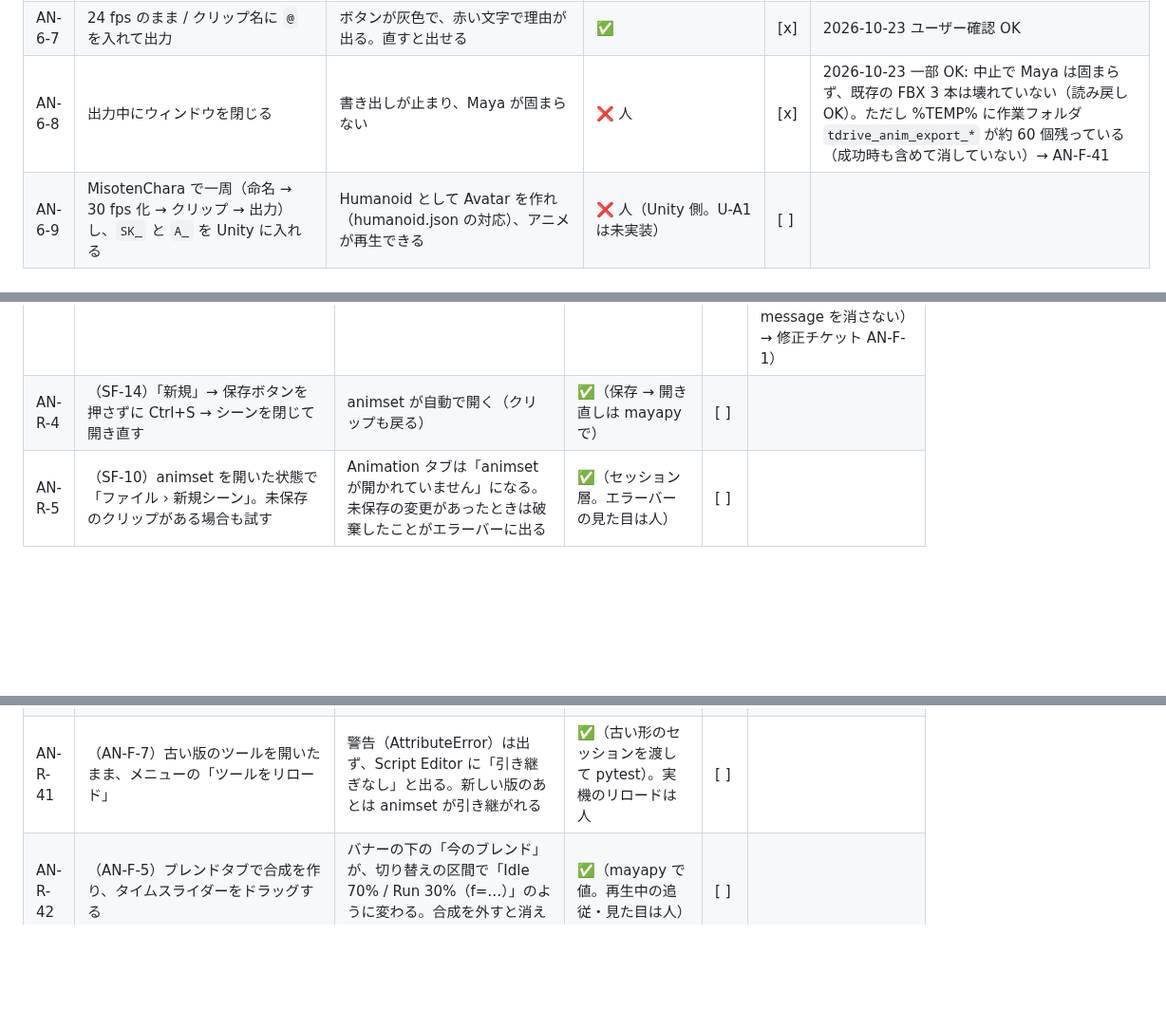
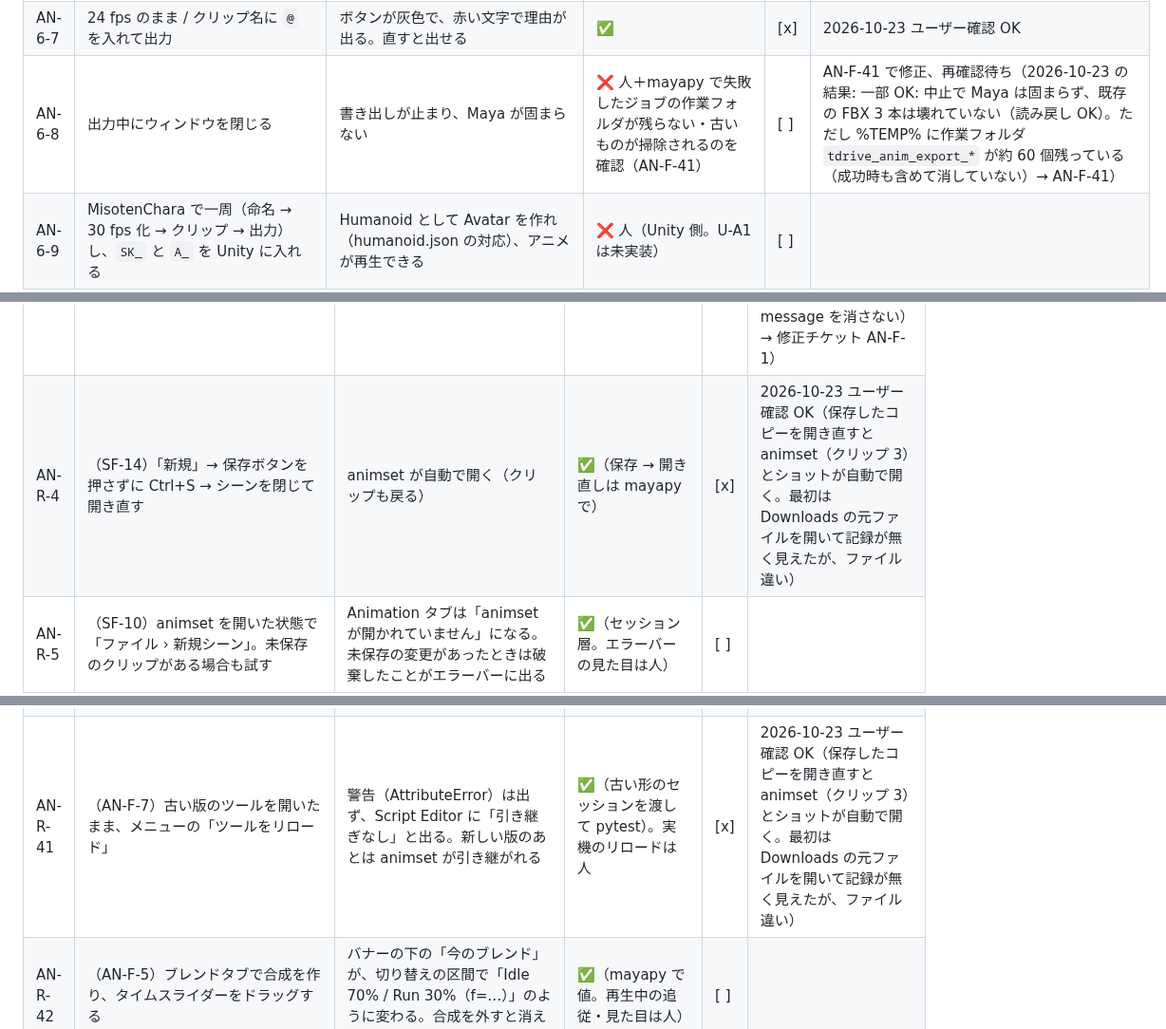
Before and after one commit to wrenchsun/T-Drive, a Markdown page: docs/18_manual_verification_facial.md, 3 parts joined by grey strips. Shown at 95% size. GitHub-like rendering; blank space fills up the shorter version.

```diff
--- a/docs/18_manual_verification_facial.md
+++ b/docs/18_manual_verification_facial.md
@@ -447,7 +447,7 @@ D-Drive 側の詳しい手順は D-Drive の `docs/52_manual_verification_fc.md`
 | AN-6-5 | rootMotion が none のクリップ / bake のクリップ | none は腰の X・Z が動かない。bake はそのまま動く | ✅＋mayapy で fps を直したときの範囲の追従・フレーム番号を保つ・⚠ を確認（AN-F-13） | [x] | 2026-10-23 再確認 OK（Hips の X/Z は 0 / 3.02 で固定、Y は Jump で 108 まで動く。Run の腕 ±40 も範囲どおり） |
 | AN-6-6 | もう一度同じ出力 → クリップの範囲のキーを 1 つ動かしてもう一度 | 1 回目は「変更なしのため飛ばしました」。キーを動かしたクリップだけ出力される。チェックを外すと全部出る | ✅ | [x] | 2026-10-23 ユーザー確認 OK |
 | AN-6-7 | 24 fps のまま / クリップ名に `@` を入れて出力 | ボタンが灰色で、赤い文字で理由が出る。直すと出せる | ✅ | [x] | 2026-10-23 ユーザー確認 OK |
-| AN-6-8 | 出力中にウィンドウを閉じる | 書き出しが止まり、Maya が固まらない | ❌ 人 | [x] | 2026-10-23 一部 OK: 中止で Maya は固まらず、既存の FBX 3 本は壊れていない（読み戻し OK）。ただし %TEMP% に作業フォルダ `tdrive_anim_export_*` が約 60 個残っている（成功時も含めて消していない）→ AN-F-41 |
+| AN-6-8 | 出力中にウィンドウを閉じる | 書き出しが止まり、Maya が固まらない | ❌ 人＋mayapy で失敗したジョブの作業フォルダが残らない・古いものが掃除されるのを確認（AN-F-41） | [ ] | AN-F-41 で修正、再確認待ち（2026-10-23 の結果: 一部 OK: 中止で Maya は固まらず、既存の FBX 3 本は壊れていない（読み戻し OK）。ただし %TEMP% に作業フォルダ `tdrive_anim_export_*` が約 60 個残っている（成功時も含めて消していない）→ AN-F-41） |
 | AN-6-9 | MisotenChara で一周（命名 → 30 fps 化 → クリップ → 出力）し、`SK_` と `A_` を Unity に入れる | Humanoid として Avatar を作れ（humanoid.json の対応）、アニメが再生できる | ❌ 人（Unity 側。U-A1 は未実装） | [ ] | |
 | AN-7-1 | ショットタブで名前 `Opening01`・30 fps・範囲 0〜240 →「新規ショット」。名前に `opening` や `Bad Name` も試す | 作成できる。不正な名前は警告だけで止まらない。シーンの時間単位が 30 fps になる | ✅＋AnimPanel のスモークで message がスクロール領域の外・最上部にあることを確認（AN-F-17） | [x] | 2026-10-23 再確認 OK（⚠ が最上部に出る） |
 | AN-7-2 | カメラを 2 台作り（`CAM_Main` `CAM_Close`）、区間 0〜120 と 121〜240 を追加 →「ショットを反映」→ ▶ シーケンサー再生 | 120 フレーム目までは Main、121 フレーム目からは Close に切り替わる（ビューポートで確認）。Camera Sequencer に 2 つの shot ができる | ✅（shot ノードの区間とカメラ）／切り替わりの見た目は人＋パネルをモックして外すとカメラが戻るのを mayapy で確認（AN-F-16。実際のビューポートは人）＋QTimer のトランスポートが sequenceManager を進め、止めると元のカメラに戻すのを mayapy で確認（AN-F-25。実機のビューポートは人） | [x] | 2026-10-23 再々確認 OK（AN-F-25 / 31 後。1 回目も 2 回目も 151 で CAM_Close、「外す → 反映」後も切り替わる） |
@@ -481,7 +481,7 @@ D-Drive 側の詳しい手順は D-Drive の `docs/52_manual_verification_fc.md`
 | AN-R-1 | （SP-1）ブレンドタブで「MS2026 の状態図から」→ ActionState を 3 (Fall) / 2 (Jump) → 0 にして遷移列を見る。Unity の AC_PlayerPreview と並べて同じ遷移になるか | Idle・Run から Jump へ。着地時に Speed があれば Jump→Run の 1 回で、Unity の Animator と同じ | ✅（遷移の計算は pytest。Unity との見比べは人） | [ ] | |
 | AN-R-2 | （UX-3）別のシーンで、既に anim/MisotenChara/animset.json があるのに ModelId MisotenChara で「新規」 | 「既存を開く／新規にして上書きする／キャンセル」が出る（既定は既存を開く）。上書きを選ばずに保存・Ctrl+S しても既存のファイルは変わらない | ✅（セッション層。ダイアログの見た目は人） | [x] | 2026-10-23 ユーザー確認 OK |
 | AN-R-3 | （UX-1）命名タブで「新規」→ クリップタブへ切り替え | 「先に animset を作ってください」が消え、「追加」が押せる。ショットタブでキャラクターを足したあとブレンドタブへ切り替えると「この列をショットへ」が押せる | ✅（殻なしの AnimPanel で）＋画面のスモーク（animset 作成後に案内が消える）で確認（AN-F-1） | [ ] | AN-F-1 で修正、再確認待ち（2026-10-23 の結果: NG（一部）: 「追加」は押せるが、下の案内「先に animset を作ってください」が消えない（ui_clips.refresh / ui_blend.refresh が has=True のとき message を消さない）→ 修正チケット AN-F-1） |
-| AN-R-4 | （SF-14）「新規」→ 保存ボタンを押さずに Ctrl+S → シーンを閉じて開き直す | animset が自動で開く（クリップも戻る） | ✅（保存 → 開き直しは mayapy で） | [ ] | |
+| AN-R-4 | （SF-14）「新規」→ 保存ボタンを押さずに Ctrl+S → シーンを閉じて開き直す | animset が自動で開く（クリップも戻る） | ✅（保存 → 開き直しは mayapy で） | [x] | 2026-10-23 ユーザー確認 OK（保存したコピーを開き直すと animset（クリップ 3）とショットが自動で開く。最初は Downloads の元ファイルを開いて記録が無く見えたが、ファイル違い） |
 | AN-R-5 | （SF-10）animset を開いた状態で「ファイル › 新規シーン」。未保存のクリップがある場合も試す | Animation タブは「animset が開かれていません」になる。未保存の変更があったときは破棄したことがエラーバーに出る | ✅（セッション層。エラーバーの見た目は人） | [ ] | |
 | AN-R-6 | （SF-2）30 fps のシーンで、ショットタブの 60 fps を選んで「新規ショット」 | シーンの時間単位は変わらず（キーのフレーム番号もそのまま）、命名タブの「直す」で合わせるよう警告が出る | ❌ 人 | [x] | 2026-10-23 ユーザー確認 OK |
 | AN-R-7 | （SP-2）ショットタブの「手付けキーのレイヤー（準備中）」 | 灰色で押せず、ツールチップに理由が出る。マニュアル anim-shot.html の該当節に「準備中」 | ❌ 人 | [x] | 2026-10-23 ユーザー確認 OK |
@@ -518,7 +518,7 @@ D-Drive 側の詳しい手順は D-Drive の `docs/52_manual_verification_fc.md`
 | AN-R-38 | （SP-8）クリップタブでループの Run を▶再生 | 最後のフレームで止まって見えずに、なめらかにループする（再生範囲は最後の 1 フレームを除く） | ✅（再生範囲の値は mayapy。見た目は人） | [x] | 2026-10-23 ユーザー確認 OK |
 | AN-R-39 | （AN-F-4）Animation タブ（クリップの開始・終了、ブレンドの数値欄・プルダウン、ショットのスライダーなど）と FacialController・Toon の数値欄／プルダウン／スライダーの上でホイールを回す。クリックしてからもう一度回す | 最初は値が変わらず、タブの画面がスクロールする。クリックしてフォーカスしたあとは値が変わる | ✅（共通ウィジェット `tdrive.widgets` を使っているかの検査と、フォーカスが無いホイールが無視されるのを mayapy で確認。手触りは人） | [ ] | |
 | AN-R-40 | （AN-F-13）24 fps のシーンで 0〜60 のクリップを作り、命名タブの fps「直す」→「はい」（キーの時刻を保つ）。別のシーンで「いいえ」（フレーム番号を保つ）も試す。クリップタブを見る | 「はい」: クリップが 0〜75 になりイベントも 1.25 倍、キーの動きが同じ範囲に収まる（ツールの Undo で戻る）。「いいえ」: 範囲はそのまま。範囲にキーが無いクリップがあれば一覧の下に⚠ | ✅（mayapy で範囲・値・Undo・⚠。ダイアログの見た目は人） | [ ] | |
-| AN-R-41 | （AN-F-7）古い版のツールを開いたまま、メニューの「ツールをリロード」 | 警告（AttributeError）は出ず、Script Editor に「引き継ぎなし」と出る。新しい版のあとは animset が引き継がれる | ✅（古い形のセッションを渡して pytest）。実機のリロードは人 | [ ] | |
+| AN-R-41 | （AN-F-7）古い版のツールを開いたまま、メニューの「ツールをリロード」 | 警告（AttributeError）は出ず、Script Editor に「引き継ぎなし」と出る。新しい版のあとは animset が引き継がれる | ✅（古い形のセッションを渡して pytest）。実機のリロードは人 | [x] | 2026-10-23 ユーザー確認 OK（保存したコピーを開き直すと animset（クリップ 3）とショットが自動で開く。最初は Downloads の元ファイルを開いて記録が無く見えたが、ファイル違い） |
 | AN-R-42 | （AN-F-5）ブレンドタブで合成を作り、タイムスライダーをドラッグする | バナーの下の「今のブレンド」が、切り替えの区間で「Idle 70% / Run 30%（f=…）」のように変わる。合成を外すと消える | ✅（mayapy で値。再生中の追従・見た目は人） | [ ] | |
 | AN-R-43 | （AN-F-17）各タブ（命名・クリップ・ブレンド・ショット・出力）で警告が出る操作をする（不正な名前・Undo の限界など）。窓を小さくしても見えるか | メッセージが画面上部（タブの上）に出て、⚠ はオレンジ背景。スクロールしなくても気づける | ✅（AnimPanel のスモークで位置・色）。見た目は人 | [ ] | |
 | AN-R-44 | （AN-F-15）CAM_Main 0〜120 / CAM_Close 121〜240 のショットを反映して「▶ シーケンサー再生」。止めたあと、パネルのカメラを見る | 121 フレームからビューポートのカメラが CAM_Close になる。止める・最後まで再生すると、再生前のカメラ（persp など）に戻る | ✅（パネルをモックして切り替え・戻りを mayapy で）。実際のビューポートは人 | [ ] | AN-F-25 で方式を作り直した（QTimer + sequenceManager）。再確認待ち。再生中は Esc で止まらず ■ で止める。 |
```
Also changed, not shown: other parts of docs/18_manual_verification_facial.md (+5 -3 lines).
